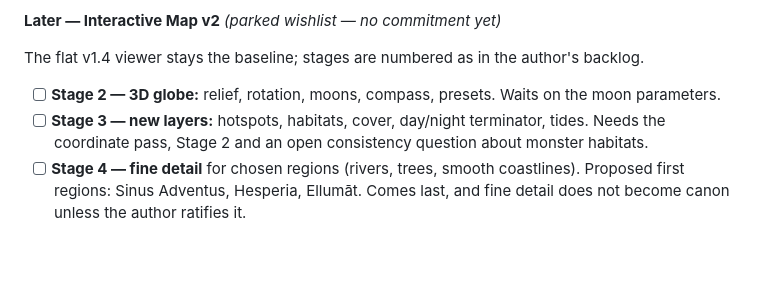
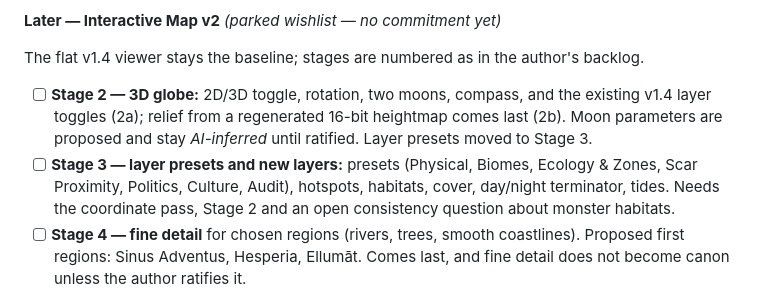
Before and after one commit to rizkidwisulistianto-web/rhykaris-map, a Markdown page: README.md, the part around the change. Drawn GitHub-style; blank space fills up the shorter version.

Commit message:
README roadmap: move layer presets to Stage 3, split Stage 2 into 2a/2b
Stage 2 now covers the 2D/3D toggle, rotation, moons, compass and the existing
layer toggles, with relief as a final step (2b). Layer presets move to Stage 3
alongside the new layers. Mirrors the author's development backlog (1 Oct 2026).

Co-Authored-By: Claude Sonnet 5.5 <noreply@anthropic.com>
Claude-Session: https://claude.ai/code/session_01Lo9gcirCFK2moEgKuq7L2g

```diff
--- a/README.md
+++ b/README.md
@@ -289,8 +289,8 @@ In the author's order. 🔒 marks a gate: other work waits on it.
 
 The flat v1.4 viewer stays the baseline; stages are numbered as in the author's backlog.
 
-- [ ] **Stage 2 — 3D globe:** relief, rotation, moons, compass, presets. Waits on the moon parameters.
-- [ ] **Stage 3 — new layers:** hotspots, habitats, cover, day/night terminator, tides. Needs the coordinate pass, Stage 2 and an open consistency question about monster habitats.
+- [ ] **Stage 2 — 3D globe:** 2D/3D toggle, rotation, two moons, compass, and the existing v1.4 layer toggles (2a); relief from a regenerated 16-bit heightmap comes last (2b). Moon parameters are proposed and stay *AI-inferred* until ratified. Layer presets moved to Stage 3.
+- [ ] **Stage 3 — layer presets and new layers:** presets (Physical, Biomes, Ecology & Zones, Scar Proximity, Politics, Culture, Audit), hotspots, habitats, cover, day/night terminator, tides. Needs the coordinate pass, Stage 2 and an open consistency question about monster habitats.
 - [ ] **Stage 4 — fine detail** for chosen regions (rivers, trees, smooth coastlines). Proposed first regions: Sinus Adventus, Hesperia, Ellumāt. Comes last, and fine detail does not become canon unless the author ratifies it.
 
 Every new parameter — moons, axial tilt, tides, fine detail — stays *AI-inferred* until ratified.
```
